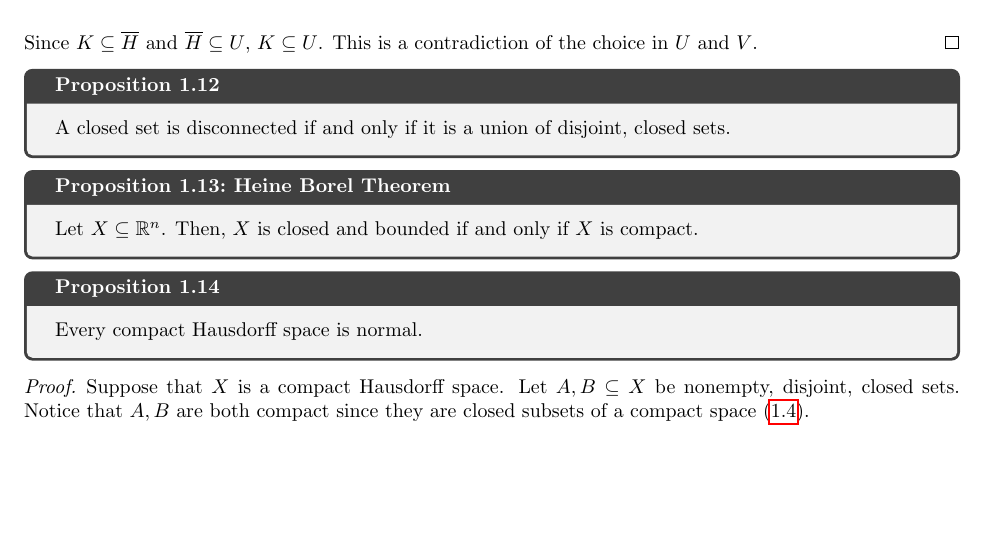
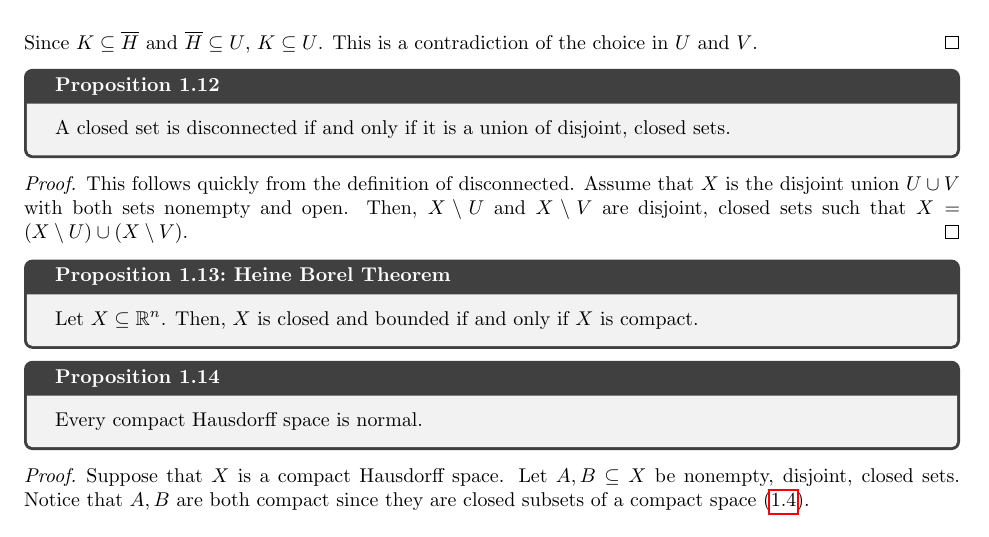
Before and after one commit to sarahm317/TopologyQual, a LaTeX document (Sections/CommonResults.tex): part of page 6 of 7 before the commit and part of page 6 of 8 after it, cut so that both start at the same text, the shorter picture padded with empty space. Compiled offline with pdfLaTeX.

Commit message:
Added connectedness proof.

```diff
--- a/Sections/CommonResults.tex
+++ b/Sections/CommonResults.tex
@@ -235,6 +235,10 @@ which is a contradiction unless $d(y,y') = 0$. Therefore $y$ is the unique point
     A closed set is disconnected if and only if it is a union of disjoint, closed sets.
 \end{prop}
 
+\begin{proof}
+    This follows quickly from the definition of disconnected. Assume that $X$ is the disjoint union $U \cup V$ with both sets nonempty and open. Then, $X \sm U$ and $X\sm V$ are disjoint, closed sets such that $X = (X \sm U) \cup (X \sm V)$.
+\end{proof}
+
 \begin{prop}{Heine Borel Theorem}{}
     Let $X \sq \R^n$. Then, $X$ is closed and bounded if and only if $X$ is compact.
 \end{prop}
```
Also changed, not shown: TopologyQualSolutions.pdf.
